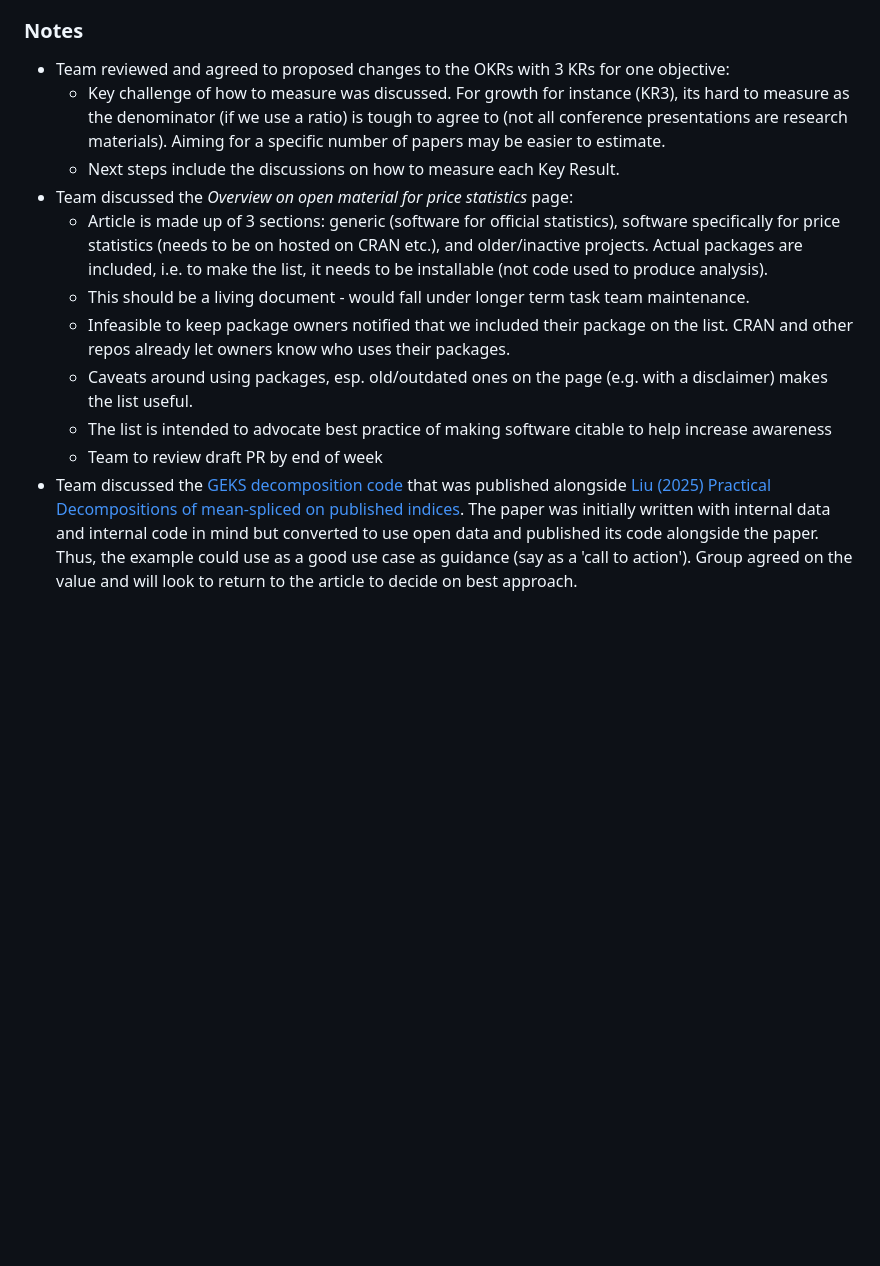
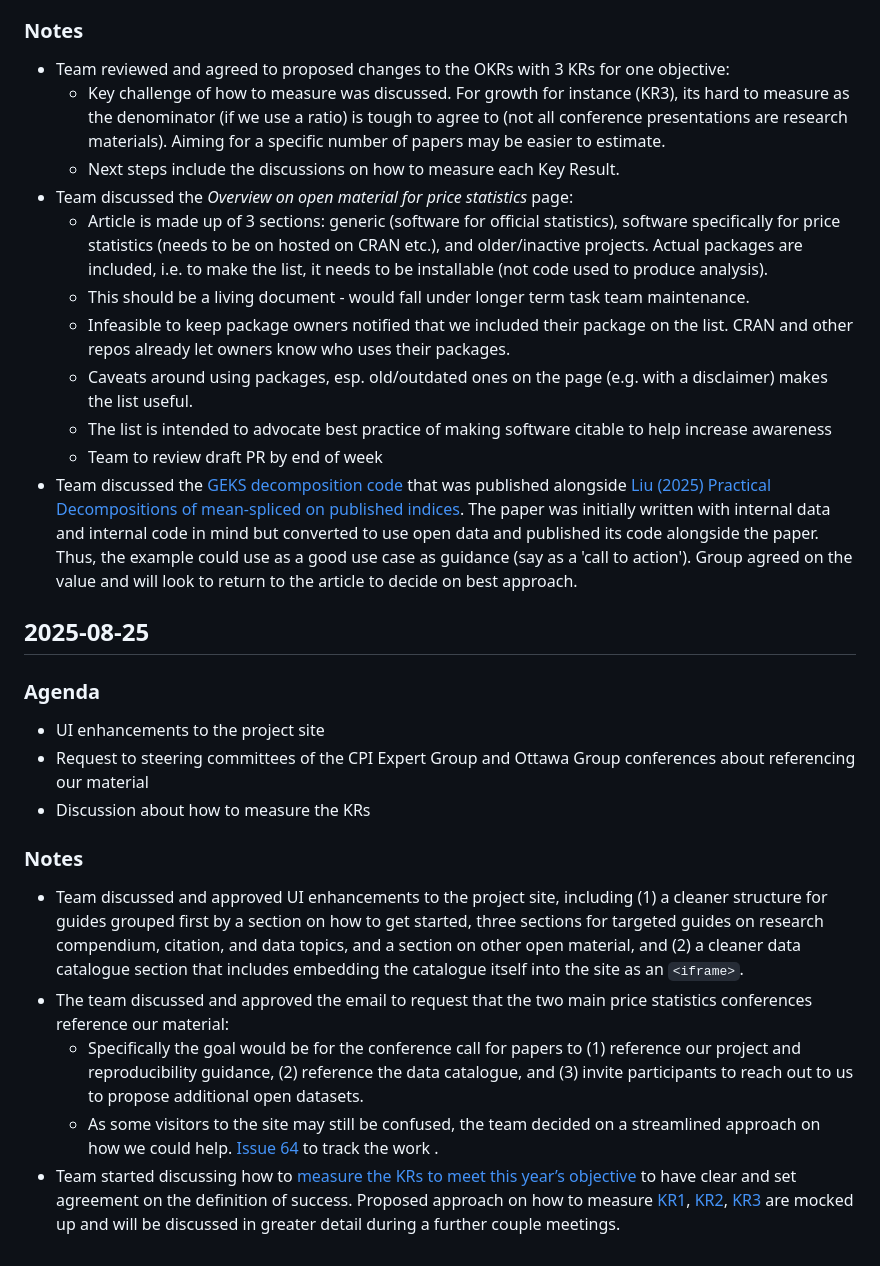
Before and after one commit to sergegoussev/reproducibility-project, a Markdown page: project-content/meeting-minutes.md, the part around the change. GitHub-like rendering; blank space fills up the shorter version.

Commit message:
2025 08 25 minutes (#65)
Add meeting minutes

```diff
--- a/project-content/meeting-minutes.md
+++ b/project-content/meeting-minutes.md
@@ -184,7 +184,7 @@ This document summarizes the meetings of the workstream
 ### Notes
 
 -   Team reviewed and agreed to proposed changes to the OKRs with 3 KRs for one objective:
-    -   Key challenge of how to measure was discussed. For growth for instance (KR3), its hard to measure as the denominator  (if we use a ratio) is tough to agree to (not all conference presentations are research materials). Aiming for a specific number of papers may be easier to estimate.
+    -   Key challenge of how to measure was discussed. For growth for instance (KR3), its hard to measure as the denominator (if we use a ratio) is tough to agree to (not all conference presentations are research materials). Aiming for a specific number of papers may be easier to estimate.
     -   Next steps include the discussions on how to measure each Key Result.
 -   Team discussed the *Overview on open material for price statistics* page:
     -   Article is made up of 3 sections: generic (software for official statistics), software specifically for price statistics (needs to be on hosted on CRAN etc.), and older/inactive projects. Actual packages are included, i.e. to make the list, it needs to be installable (not code used to produce analysis).
@@ -193,4 +193,20 @@ This document summarizes the meetings of the workstream
     -   Caveats around using packages, esp. old/outdated ones on the page (e.g. with a disclaimer) makes the list useful.
     -   The list is intended to advocate best practice of making software citable to help increase awareness
     -   Team to review draft PR by end of week
--   Team discussed the [GEKS decomposition code](https://github.com/ONSdigital/mean-splice-decomposition) that was published alongside [Liu (2025) Practical Decompositions of mean-spliced on published indices](https://unece.org/sites/default/files/2025-04/geneva%20paper.pdf). The paper was initially written with  internal data and internal code in mind but converted to use open data and published its code alongside the paper. Thus, the example could use as a good use case as guidance (say as a 'call to action'). Group agreed on the value and will look to return to the article to decide on best approach.
+-   Team discussed the [GEKS decomposition code](https://github.com/ONSdigital/mean-splice-decomposition) that was published alongside [Liu (2025) Practical Decompositions of mean-spliced on published indices](https://unece.org/sites/default/files/2025-04/geneva%20paper.pdf). The paper was initially written with internal data and internal code in mind but converted to use open data and published its code alongside the paper. Thus, the example could use as a good use case as guidance (say as a 'call to action'). Group agreed on the value and will look to return to the article to decide on best approach.
+
+## 2025-08-25
+
+### Agenda
+
+-   UI enhancements to the project site
+-   Request to steering committees of the CPI Expert Group and Ottawa Group conferences about referencing our material
+-   Discussion about how to measure the KRs
+
+### Notes
+
+-   Team discussed and approved UI enhancements to the project site, including (1) a cleaner structure for guides grouped first by a section on how to get started, three sections for targeted guides on research compendium, citation, and data topics, and a section on other open material, and (2) a cleaner data catalogue section that includes embedding the catalogue itself into the site as an `<iframe>`.
+-   The team discussed and approved the email to request that the two main price statistics conferences reference our material:
+    -   Specifically the goal would be for the conference call for papers to (1) reference our project and reproducibility guidance, (2) reference the data catalogue, and (3) invite participants to reach out to us to propose additional open datasets.
+    -   As some visitors to the site may still be confused, the team decided on a streamlined approach on how we could help. [Issue 64](https://github.com/UN-Task-Team-for-Scanner-Data/reproducibility-project/issues/64) to track the work .
+-   Team started discussing how to [measure the KRs to meet this year’s objective](https://github.com/UN-Task-Team-for-Scanner-Data/reproducibility-project/blob/main/project-content/project-charter.md#overall-objective-for-the-year-between-may-2025-and-late-april-2026 "https://github.com/UN-Task-Team-for-Scanner-Data/reproducibility-project/blob/main/project-content/project-charter.md#overall-objective-for-the-year-between-may-2025-and-late-april-2026") to have clear and set agreement on the definition of success. Proposed approach on how to measure [KR1](https://github.com/UN-Task-Team-for-Scanner-Data/reproducibility-project/issues/59 "https://github.com/UN-Task-Team-for-Scanner-Data/reproducibility-project/issues/59"), [KR2](https://github.com/UN-Task-Team-for-Scanner-Data/price-stats-data-catalogue/issues/18 "https://github.com/UN-Task-Team-for-Scanner-Data/price-stats-data-catalogue/issues/18"), [KR3](https://github.com/UN-Task-Team-for-Scanner-Data/reproducibility-project/issues/61 "https://github.com/UN-Task-Team-for-Scanner-Data/reproducibility-project/issues/61") are mocked up and will be discussed in greater detail during a further couple meetings.
```
